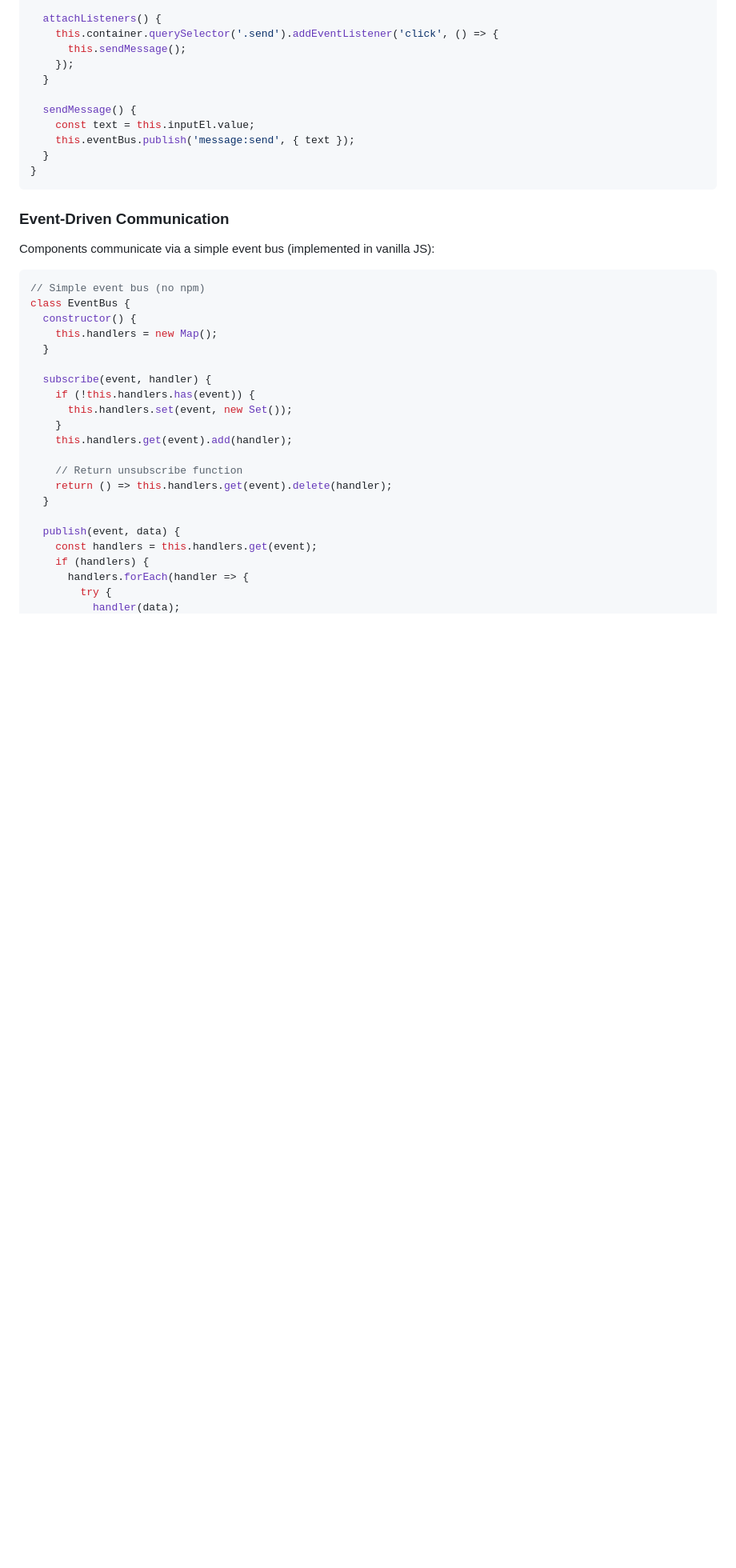
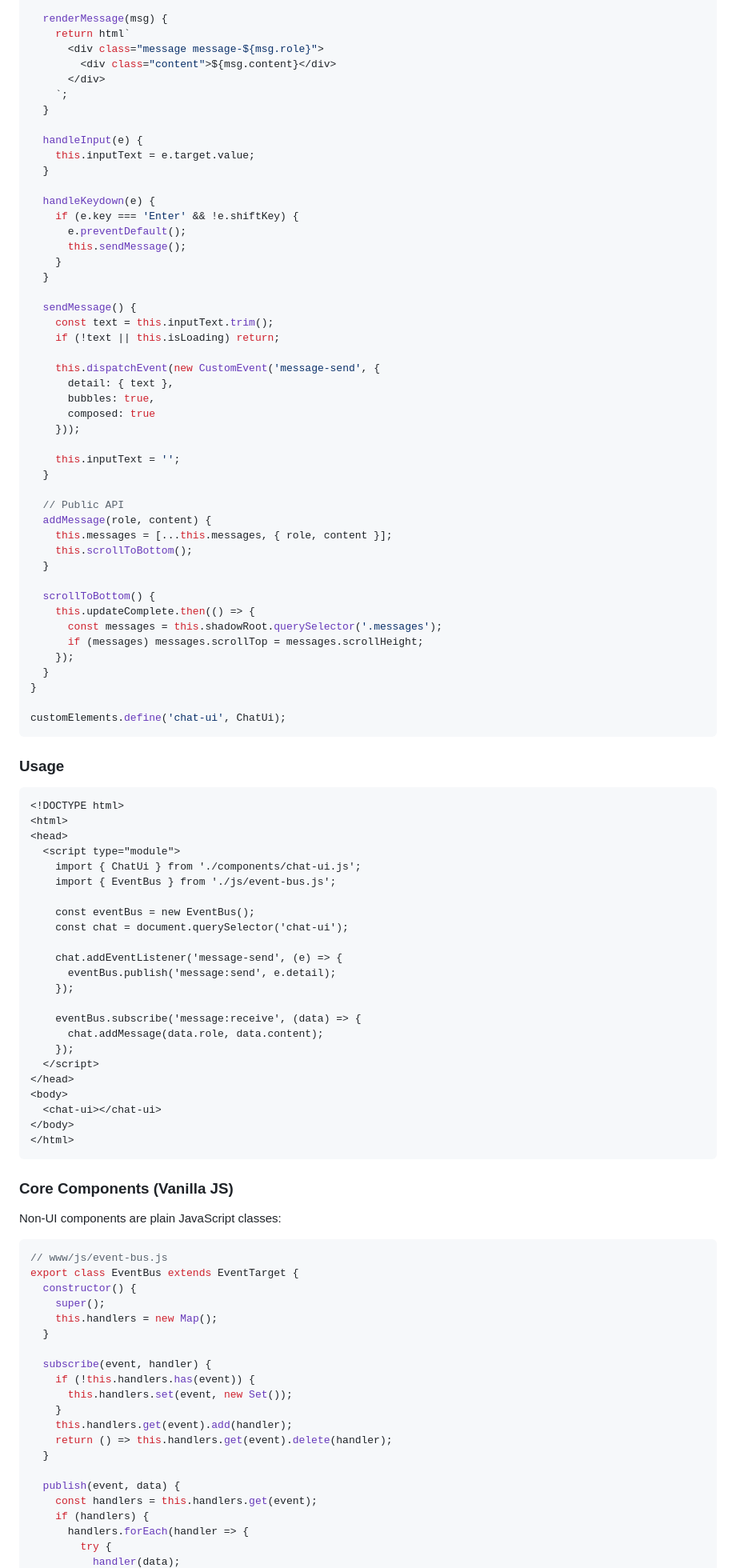
Before and after one commit to weolopez/aardvark, a Markdown page: plans/02-technical-architecture.md, the part around one of its changes. Shown at 80% size. GitHub-like rendering; blank space fills up the shorter version.

````diff
--- a/plans/02-technical-architecture.md
+++ b/plans/02-technical-architecture.md
@@ -101,25 +197,91 @@ class ChatUI {
   }
 
-  attachListeners() {
-    this.container.querySelector('.send').addEventListener('click', () => {
+  renderMessage(msg) {
+    return html`
+      <div class="message message-${msg.role}">
+        <div class="content">${msg.content}</div>
+      </div>
+    `;
+  }
+
+  handleInput(e) {
+    this.inputText = e.target.value;
+  }
+
+  handleKeydown(e) {
+    if (e.key === 'Enter' && !e.shiftKey) {
+      e.preventDefault();
       this.sendMessage();
-    });
+    }
   }
 
   sendMessage() {
-    const text = this.inputEl.value;
-    this.eventBus.publish('message:send', { text });
+    const text = this.inputText.trim();
+    if (!text || this.isLoading) return;
+
+    this.dispatchEvent(new CustomEvent('message-send', {
+      detail: { text },
+      bubbles: true,
+      composed: true
+    }));
+
+    this.inputText = '';
+  }
+
+  // Public API
+  addMessage(role, content) {
+    this.messages = [...this.messages, { role, content }];
+    this.scrollToBottom();
+  }
+
+  scrollToBottom() {
+    this.updateComplete.then(() => {
+      const messages = this.shadowRoot.querySelector('.messages');
+      if (messages) messages.scrollTop = messages.scrollHeight;
+    });
   }
 }
+
+customElements.define('chat-ui', ChatUi);
 ```
 
-### Event-Driven Communication
-Components communicate via a simple event bus (implemented in vanilla JS):
+### Usage
+
+```html
+<!DOCTYPE html>
+<html>
+<head>
+  <script type="module">
+    import { ChatUi } from './components/chat-ui.js';
+    import { EventBus } from './js/event-bus.js';
+
+    const eventBus = new EventBus();
+    const chat = document.querySelector('chat-ui');
+
+    chat.addEventListener('message-send', (e) => {
+      eventBus.publish('message:send', e.detail);
+    });
+
+    eventBus.subscribe('message:receive', (data) => {
+      chat.addMessage(data.role, data.content);
+    });
+  </script>
+</head>
+<body>
+  <chat-ui></chat-ui>
+</body>
+</html>
+```
+
+### Core Components (Vanilla JS)
+
+Non-UI components are plain JavaScript classes:
 
 ```javascript
-// Simple event bus (no npm)
-class EventBus {
+// www/js/event-bus.js
+export class EventBus extends EventTarget {
   constructor() {
+    super();
     this.handlers = new Map();
   }
 
@@ -128,8 +290,6 @@ class EventBus {
       this.handlers.set(event, new Set());
     }
     this.handlers.get(event).add(handler);
-
-    // Return unsubscribe function
     return () => this.handlers.get(event).delete(handler);
   }
 
````
Also changed, not shown: other parts of plans/02-technical-architecture.md (+317 -139 lines).
